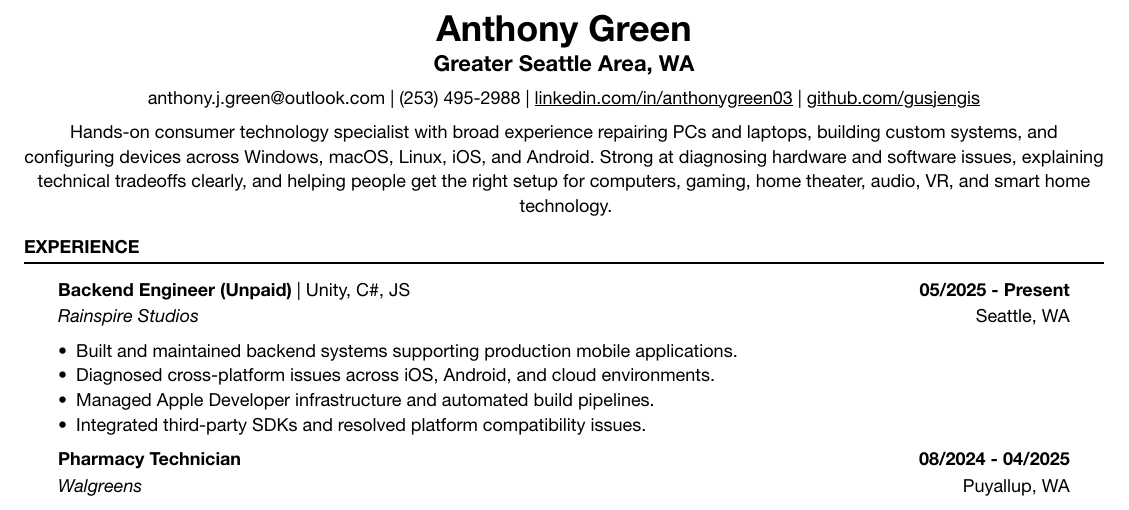
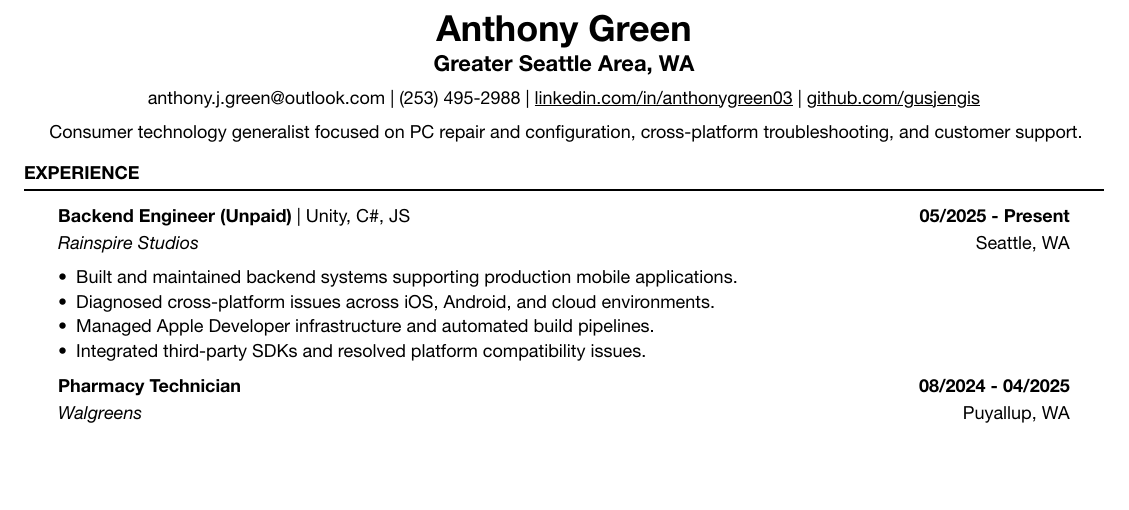
Before and after one commit to gusjengis/Resume, a Typst document (src/BB_resume.typ): part of page 1 of 2, cut so that both start at the same text, the shorter picture padded with empty space. The pictures show the PDF file out/BB_resume.pdf that the author committed with the source.

Commit message:
condensed summary

```diff
--- a/src/BB_resume.typ
+++ b/src/BB_resume.typ
@@ -54,7 +54,7 @@
 ]
 
 #align(center)[
-Hands-on consumer technology specialist with broad experience repairing PCs and laptops, building custom systems, and configuring devices across Windows, macOS, Linux, iOS, and Android. Strong at diagnosing hardware and software issues, explaining technical tradeoffs clearly, and helping people get the right setup for computers, gaming, home theater, audio, VR, and smart home technology.
+Consumer technology generalist focused on PC repair and configuration, cross-platform troubleshooting, and customer support.
 ]
 
 
```
Also changed, not shown: out/BB_resume.pdf.
